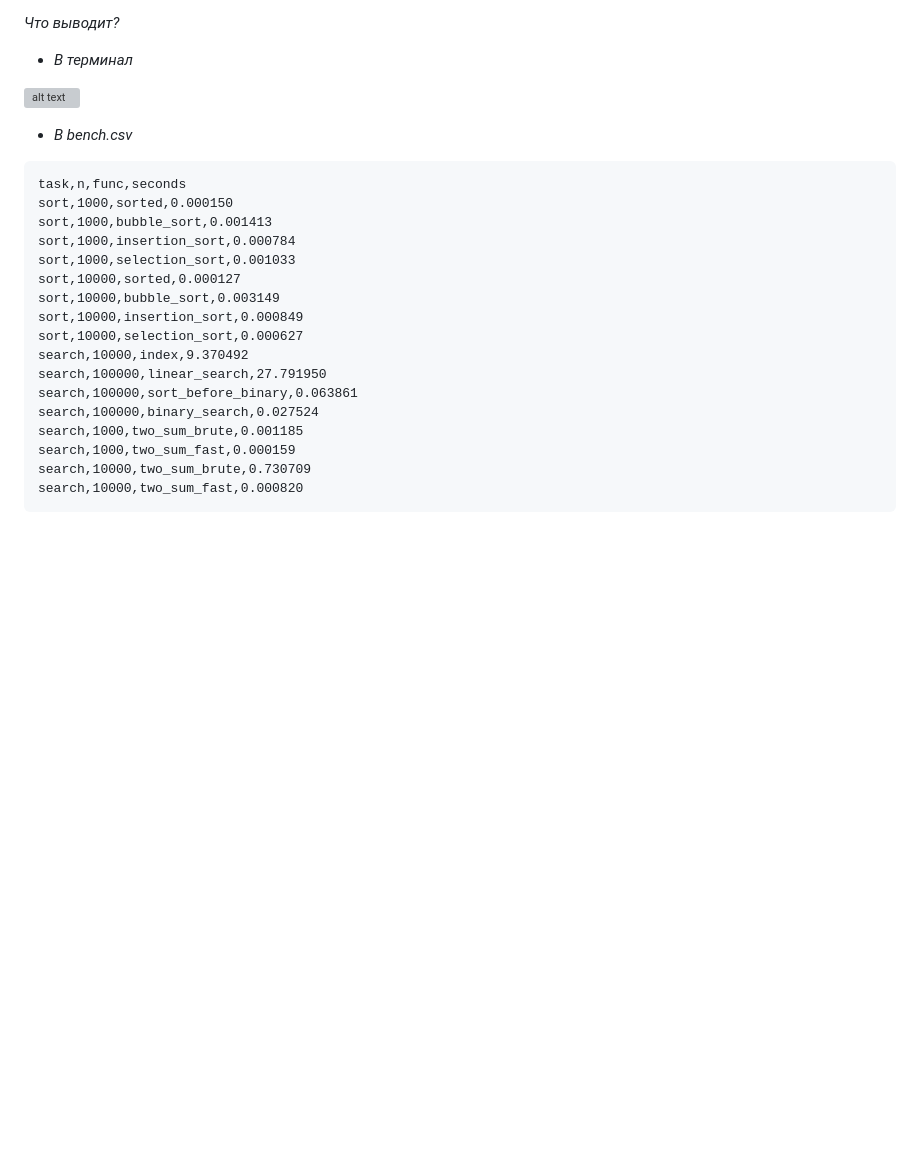
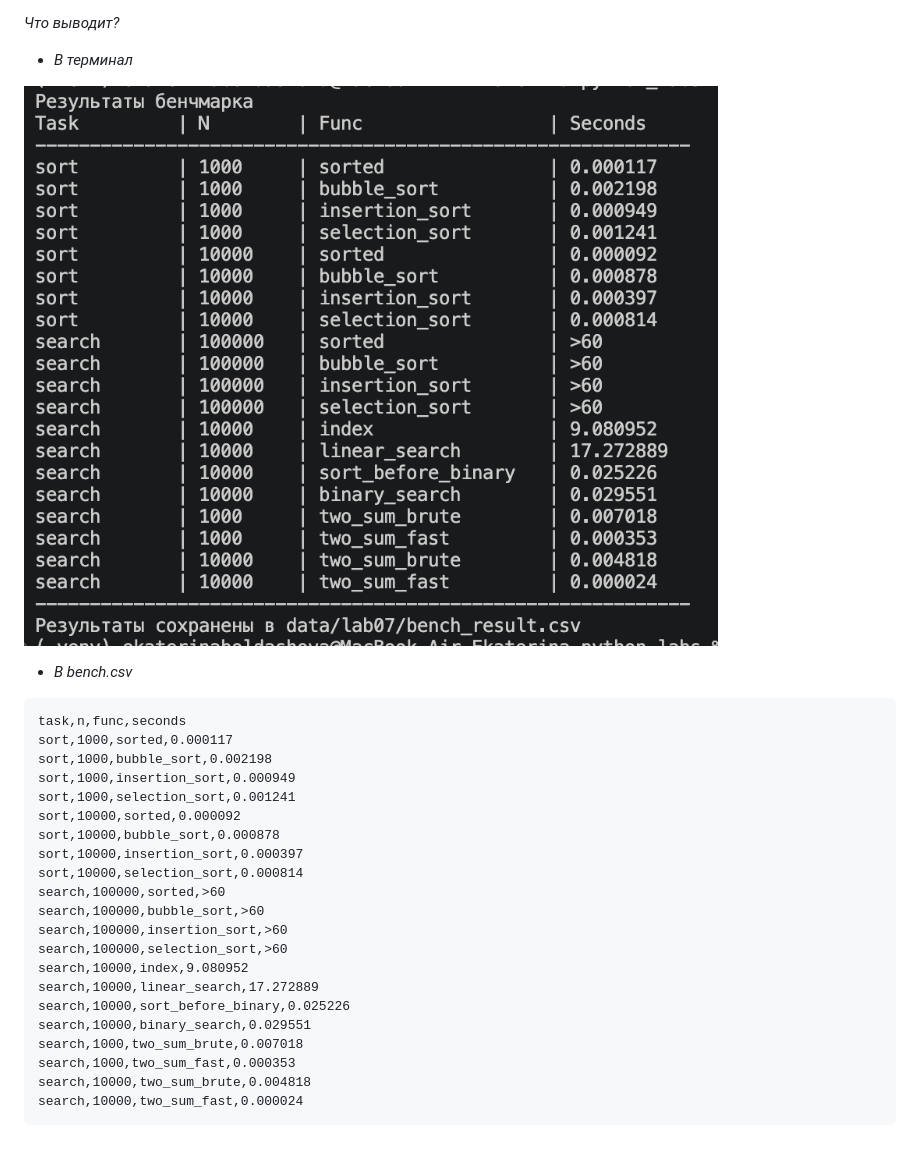
Before and after one commit to bea-ek/python_labs, a Markdown page: src/lab07/README.md, the part around the change. GitHub-like rendering; pictures changed too: images/lab07/bench_terminal.png; blank space fills up the shorter version; grey boxes are pictures that could not be loaded.

Commit message:
lab07

````diff
--- a/src/lab07/README.md
+++ b/src/lab07/README.md
@@ -383,26 +383,30 @@ if __name__ == "__main__":
 
 * *В терминал*
 
-![alt text](../../images/lab_07/bench_terminal.png)
+![alt text](../../images/lab07/bench_terminal.png)
 
 * *В bench.csv*
 
 ```
 task,n,func,seconds
-sort,1000,sorted,0.000150
-sort,1000,bubble_sort,0.001413
-sort,1000,insertion_sort,0.000784
-sort,1000,selection_sort,0.001033
-sort,10000,sorted,0.000127
-sort,10000,bubble_sort,0.003149
-sort,10000,insertion_sort,0.000849
-sort,10000,selection_sort,0.000627
-search,10000,index,9.370492
-search,100000,linear_search,27.791950
-search,100000,sort_before_binary,0.063861
-search,100000,binary_search,0.027524
-search,1000,two_sum_brute,0.001185
-search,1000,two_sum_fast,0.000159
-search,10000,two_sum_brute,0.730709
-search,10000,two_sum_fast,0.000820
+sort,1000,sorted,0.000117
+sort,1000,bubble_sort,0.002198
+sort,1000,insertion_sort,0.000949
+sort,1000,selection_sort,0.001241
+sort,10000,sorted,0.000092
+sort,10000,bubble_sort,0.000878
+sort,10000,insertion_sort,0.000397
+sort,10000,selection_sort,0.000814
+search,100000,sorted,>60
+search,100000,bubble_sort,>60
+search,100000,insertion_sort,>60
+search,100000,selection_sort,>60
+search,10000,index,9.080952
+search,10000,linear_search,17.272889
+search,10000,sort_before_binary,0.025226
+search,10000,binary_search,0.029551
+search,1000,two_sum_brute,0.007018
+search,1000,two_sum_fast,0.000353
+search,10000,two_sum_brute,0.004818
+search,10000,two_sum_fast,0.000024
 ```
````
Also changed, not shown: 2 other files.
